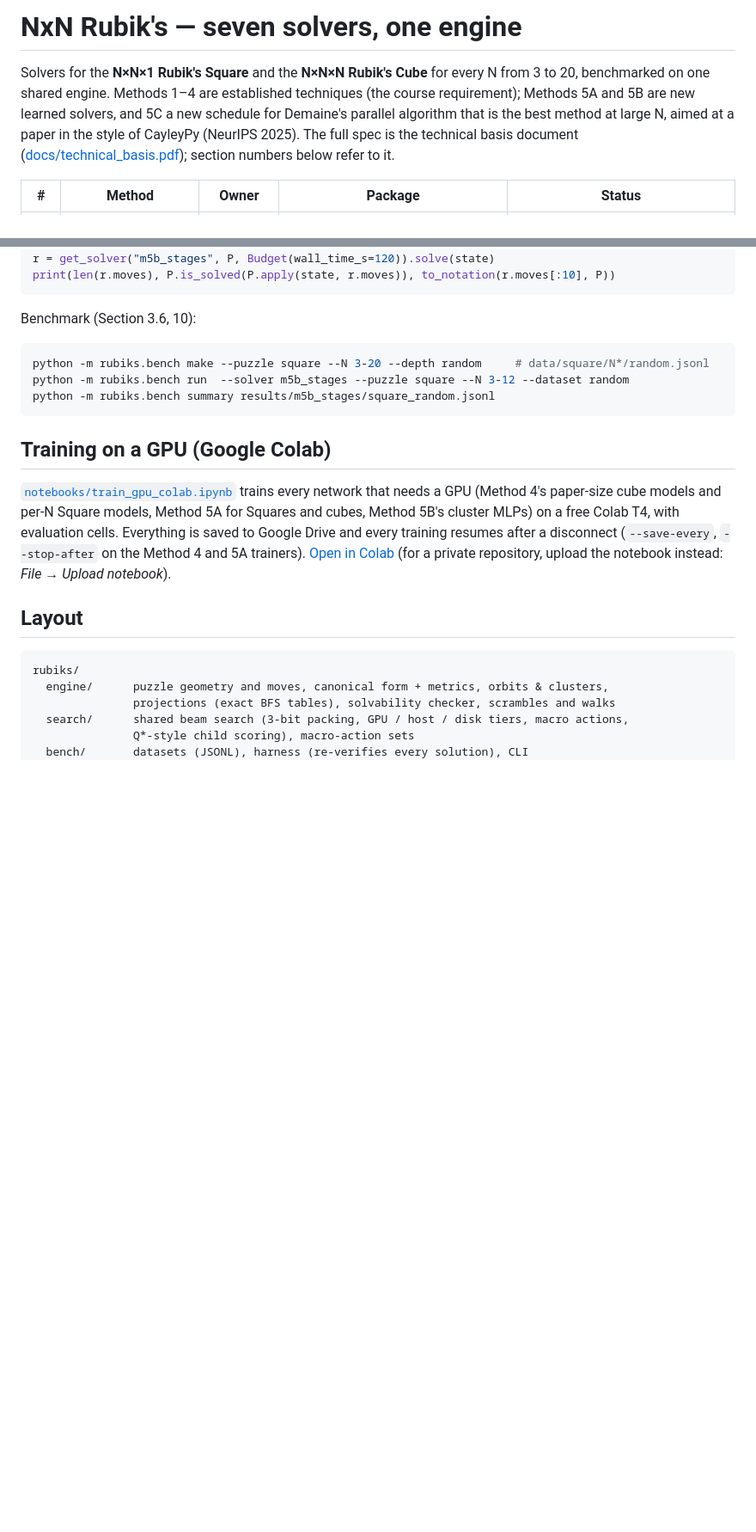
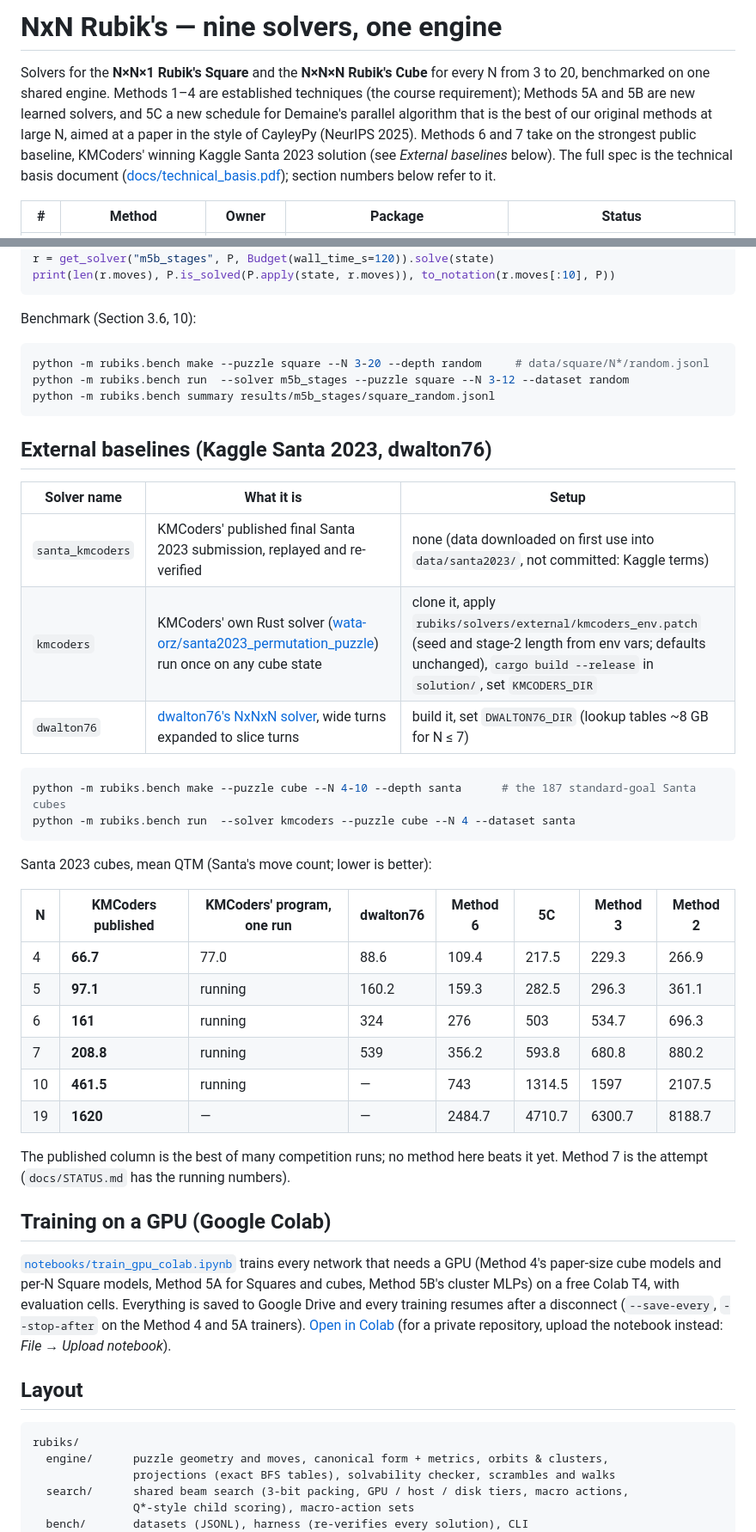
Before and after one commit to gauravrai1704/Rubik, a Markdown page: README.md, 2 parts joined by grey strips. Shown at 86% size. Drawn GitHub-style; blank space fills up the shorter version.

Commit message:
README: Methods 6 and 7, external baselines (KMCoders, dwalton76) and the Santa 2023 table

````diff
--- a/README.md
+++ b/README.md
@@ -1,10 +1,11 @@
-# NxN Rubik's — seven solvers, one engine
+# NxN Rubik's — nine solvers, one engine
 
 Solvers for the **N×N×1 Rubik's Square** and the **N×N×N Rubik's Cube** for every
 N from 3 to 20, benchmarked on one shared engine. Methods 1–4 are established techniques
 (the course requirement); Methods 5A and 5B are new learned solvers, and 5C a new schedule for
-Demaine's parallel algorithm that is the best method at large N, aimed at a paper in the
-style of CayleyPy (NeurIPS 2025). The full spec is the technical basis document
+Demaine's parallel algorithm that is the best of our original methods at large N, aimed at a paper in the
+style of CayleyPy (NeurIPS 2025). Methods 6 and 7 take on the strongest public baseline, KMCoders' winning
+Kaggle Santa 2023 solution (see *External baselines* below). The full spec is the technical basis document
 ([docs/technical_basis.pdf](docs/technical_basis.pdf)); section numbers below refer to it.
 
 | # | Method | Owner | Package | Status |
@@ -55,6 +58,33 @@ python -m rubiks.bench run  --solver m5b_stages --puzzle square --N 3-12 --datas
 python -m rubiks.bench summary results/m5b_stages/square_random.jsonl
 ```
 
+## External baselines (Kaggle Santa 2023, dwalton76)
+
+| Solver name | What it is | Setup |
+|---|---|---|
+| `santa_kmcoders` | KMCoders' published final Santa 2023 submission, replayed and re-verified | none (data downloaded on first use into `data/santa2023/`, not committed: Kaggle terms) |
+| `kmcoders` | KMCoders' own Rust solver ([wata-orz/santa2023_permutation_puzzle](https://github.com/wata-orz/santa2023_permutation_puzzle)) run once on any cube state | clone it, apply `rubiks/solvers/external/kmcoders_env.patch` (seed and stage-2 length from env vars; defaults unchanged), `cargo build --release` in `solution/`, set `KMCODERS_DIR` |
+| `dwalton76` | [dwalton76's NxNxN solver](https://github.com/dwalton76/rubiks-cube-NxNxN-solver), wide turns expanded to slice turns | build it, set `DWALTON76_DIR` (lookup tables ~8 GB for N ≤ 7) |
+
+```bash
+python -m rubiks.bench make --puzzle cube --N 4-10 --depth santa      # the 187 standard-goal Santa cubes
+python -m rubiks.bench run  --solver kmcoders --puzzle cube --N 4 --dataset santa
+```
+
+Santa 2023 cubes, mean QTM (Santa's move count; lower is better):
+
+| N | KMCoders published | KMCoders' program, one run | dwalton76 | Method 6 | 5C | Method 3 | Method 2 |
+|---|---|---|---|---|---|---|---|
+| 4 | **66.7** | 77.0 | 88.6 | 109.4 | 217.5 | 229.3 | 266.9 |
+| 5 | **97.1** | running | 160.2 | 159.3 | 282.5 | 296.3 | 361.1 |
+| 6 | **161** | running | 324 | 276 | 503 | 534.7 | 696.3 |
+| 7 | **208.8** | running | 539 | 356.2 | 593.8 | 680.8 | 880.2 |
+| 10 | **461.5** | running | — | 743 | 1314.5 | 1597 | 2107.5 |
+| 19 | **1620** | — | — | 2484.7 | 4710.7 | 6300.7 | 8188.7 |
+
+The published column is the best of many competition runs; no method here beats it yet. Method 7 is the
+attempt (`docs/STATUS.md` has the running numbers).
+
 ## Training on a GPU (Google Colab)
 
 [`notebooks/train_gpu_colab.ipynb`](notebooks/train_gpu_colab.ipynb) trains every network that needs a GPU
````
Also changed, not shown: other parts of README.md (+4 -2 lines).
